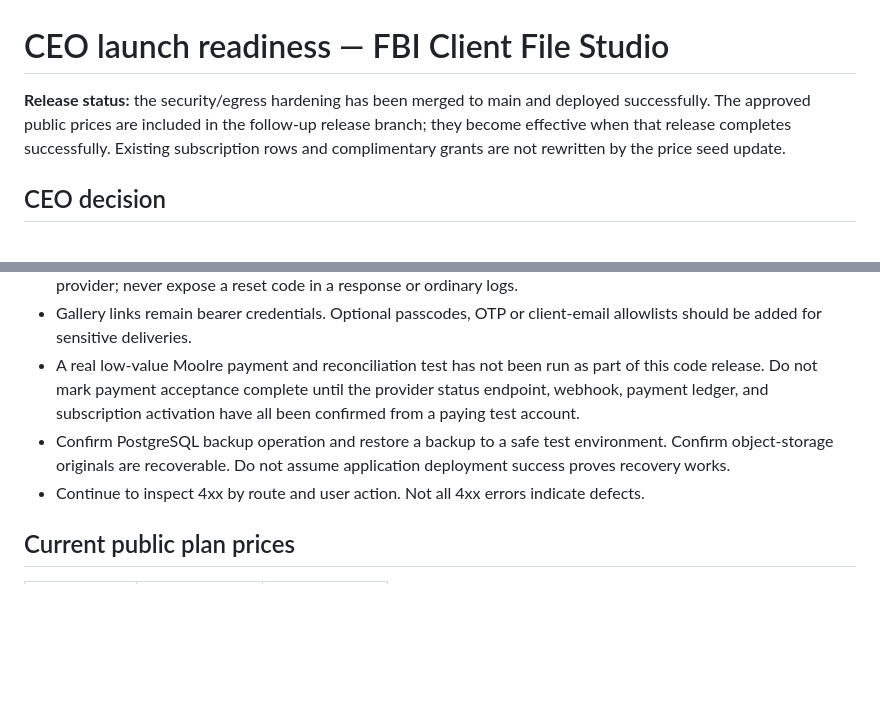
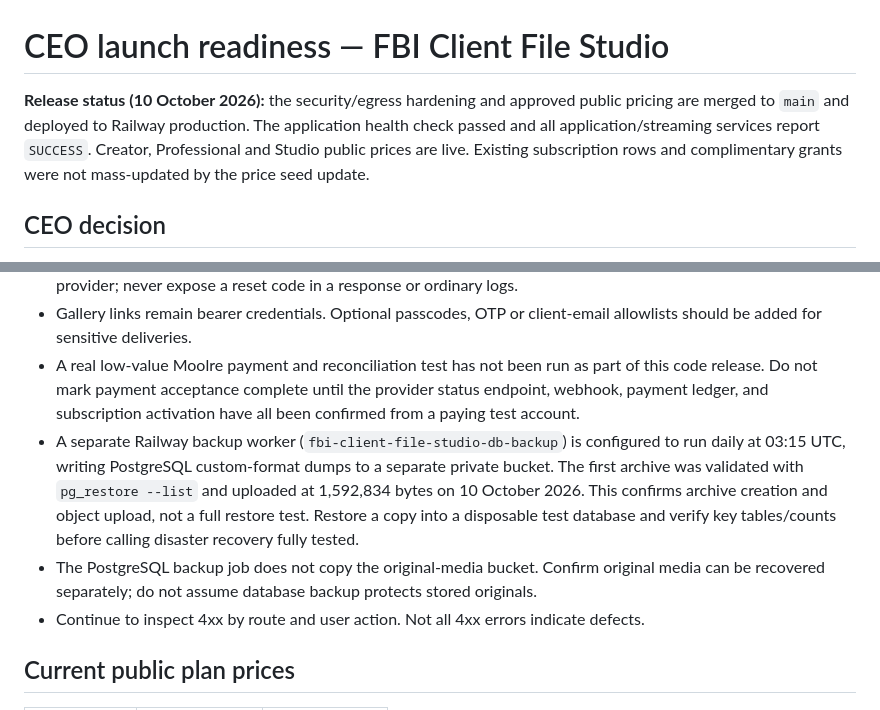
Before and after one commit to ffbios/ffbios-fbi-client-file-studio, a Markdown page: docs/CEO-launch-readiness.md, 2 parts joined by grey strips. Rendered like a GitHub page; blank space fills up the shorter version.

Commit message:
Record production pricing release and backup job status

```diff
--- a/docs/CEO-launch-readiness.md
+++ b/docs/CEO-launch-readiness.md
@@ -1,6 +1,6 @@
 # CEO launch readiness — FBI Client File Studio
 
-**Release status:** the security/egress hardening has been merged to main and deployed successfully. The approved public prices are included in the follow-up release branch; they become effective when that release completes successfully. Existing subscription rows and complimentary grants are not rewritten by the price seed update.
+**Release status (10 October 2026):** the security/egress hardening and approved public pricing are merged to `main` and deployed to Railway production. The application health check passed and all application/streaming services report `SUCCESS`. Creator, Professional and Studio public prices are live. Existing subscription rows and complimentary grants were not mass-updated by the price seed update.
 
 ## CEO decision
 
@@ -22,7 +22,8 @@ Treat the platform as a controlled commercial launch. Preserve the original-medi
 - Password reset/email verification is not confirmed as available. Implement after setting up a working email delivery provider; never expose a reset code in a response or ordinary logs.
 - Gallery links remain bearer credentials. Optional passcodes, OTP or client-email allowlists should be added for sensitive deliveries.
 - A real low-value Moolre payment and reconciliation test has not been run as part of this code release. Do not mark payment acceptance complete until the provider status endpoint, webhook, payment ledger, and subscription activation have all been confirmed from a paying test account.
-- Confirm PostgreSQL backup operation and restore a backup to a safe test environment. Confirm object-storage originals are recoverable. Do not assume application deployment success proves recovery works.
+- A separate Railway backup worker (`fbi-client-file-studio-db-backup`) is configured to run daily at 03:15 UTC, writing PostgreSQL custom-format dumps to a separate private bucket. The first archive was validated with `pg_restore --list` and uploaded at 1,592,834 bytes on 10 October 2026. This confirms archive creation and object upload, not a full restore test. Restore a copy into a disposable test database and verify key tables/counts before calling disaster recovery fully tested.
+- The PostgreSQL backup job does not copy the original-media bucket. Confirm original media can be recovered separately; do not assume database backup protects stored originals.
 - Continue to inspect 4xx by route and user action. Not all 4xx errors indicate defects.
 
 ## Current public plan prices
```
